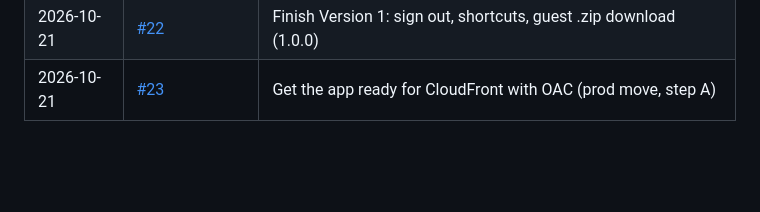
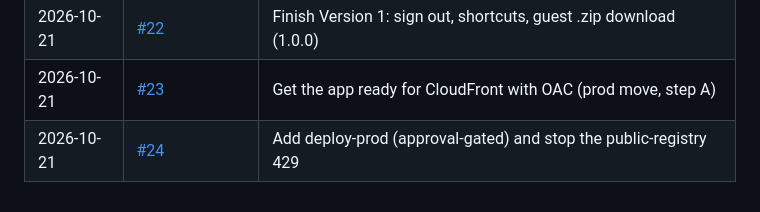
Before and after one commit to CharlieWA01/maplenote, a Markdown page: docs/HISTORY.md, the part around the change. GitHub-like rendering; blank space fills up the shorter version.

Commit message:
docs: record #24 in history

```diff
--- a/docs/HISTORY.md
+++ b/docs/HISTORY.md
@@ -31,3 +31,4 @@ story behind each change is in `docs/journal/`. See `docs/DOCS-STANDARD.md`.
 | 2026-10-19 | [#21](https://github.com/CharlieWA01/maplenote/pull/21) | Note the public-registry 429 that can fail image builds |
 | 2026-10-21 | [#22](https://github.com/CharlieWA01/maplenote/pull/22) | Finish Version 1: sign out, shortcuts, guest .zip download (1.0.0) |
 | 2026-10-21 | [#23](https://github.com/CharlieWA01/maplenote/pull/23) | Get the app ready for CloudFront with OAC (prod move, step A) |
+| 2026-10-21 | [#24](https://github.com/CharlieWA01/maplenote/pull/24) | Add deploy-prod (approval-gated) and stop the public-registry 429 |
```
